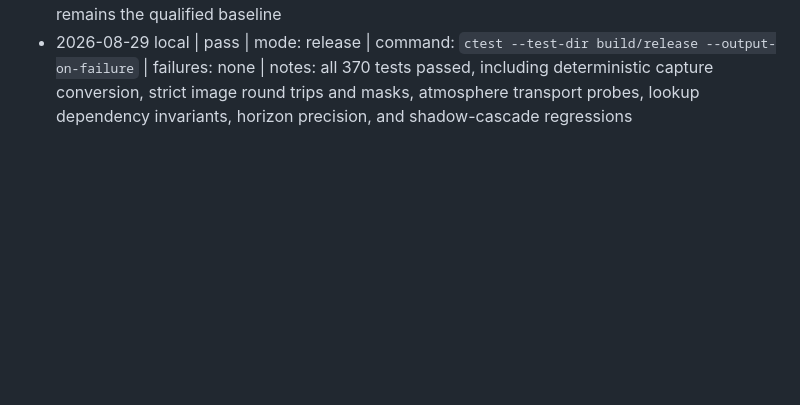
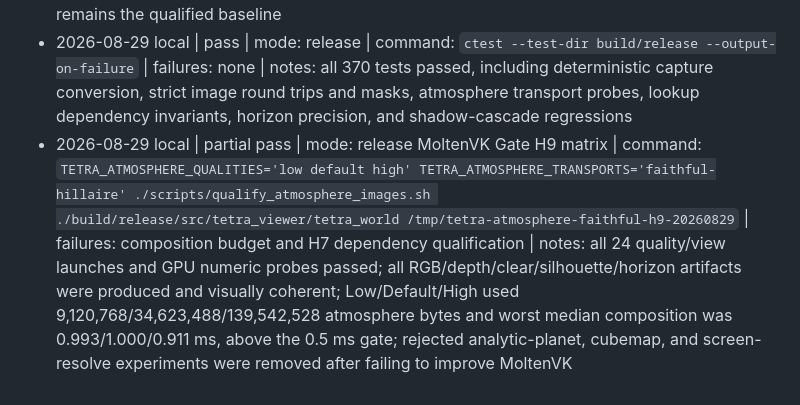
Before and after one commit to ChristofferGreen/htet, a Markdown page: docs/testcase_log.md, the part around the change. Drawn GitHub-style; blank space fills up the shorter version.

```diff
--- a/docs/testcase_log.md
+++ b/docs/testcase_log.md
@@ -327,3 +327,4 @@
 - 2026-08-29 local | pass | mode: release deterministic Gate H image harness | command: focused image-oracle tests and eight-view qualified-baseline capture matrix | failures: automated captures initially inherited captured-mouse GLFW cursor motion; automation now disables pointer capture, and an experimental shared repeating sky sampler was removed because it changed frozen baseline hashes | notes: RGB/BGRA and row orientation are canonicalized; strict PPM output, depth-derived PGM masks, deterministic hashes, image statistics, masked comparisons, camera/sun/lookup provenance, and 8-warm-up/31-measured-frame timing summaries are recorded; an independent ground rerun was byte-identical
 - 2026-08-29 local | partial pass | mode: release faithful long-path optimization and Vulkan qualification | command: faithful orbit GPU benchmark, numeric probe, colour/depth capture, and visual inspection | failures: 0.718 ms median composition remains above the 0.5 ms promotion gate; low-sun and external-reference image qualification remain incomplete | notes: reusing the camera-dependent shadowed full-sky integration reduced orbit composition from about 3.9 ms for a repeated per-fragment 32-step march to below 1 ms in this run; all GPU probe stages passed, the capture was finite and unclipped with a coherent limb, and Default remains the qualified baseline
 - 2026-08-29 local | pass | mode: release | command: `ctest --test-dir build/release --output-on-failure` | failures: none | notes: all 370 tests passed, including deterministic capture conversion, strict image round trips and masks, atmosphere transport probes, lookup dependency invariants, horizon precision, and shadow-cascade regressions
+- 2026-08-29 local | partial pass | mode: release MoltenVK Gate H9 matrix | command: `TETRA_ATMOSPHERE_QUALITIES='low default high' TETRA_ATMOSPHERE_TRANSPORTS='faithful-hillaire' ./scripts/qualify_atmosphere_images.sh ./build/release/src/tetra_viewer/tetra_world /tmp/tetra-atmosphere-faithful-h9-20260829` | failures: composition budget and H7 dependency qualification | notes: all 24 quality/view launches and GPU numeric probes passed; all RGB/depth/clear/silhouette/horizon artifacts were produced and visually coherent; Low/Default/High used 9,120,768/34,623,488/139,542,528 atmosphere bytes and worst median composition was 0.993/1.000/0.911 ms, above the 0.5 ms gate; rejected analytic-planet, cubemap, and screen-resolve experiments were removed after failing to improve MoltenVK
```
Also changed, not shown: docs/planetary-atmosphere.md (+20 -0 lines).
